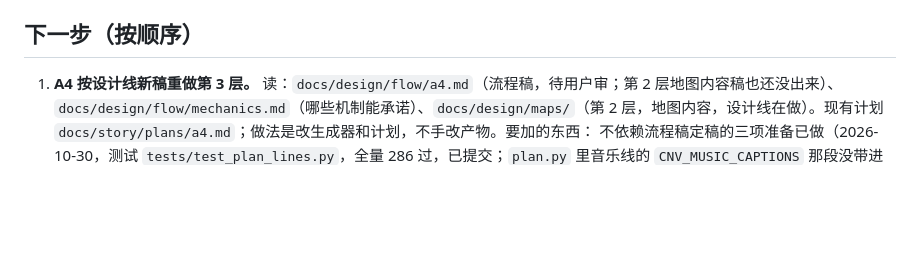
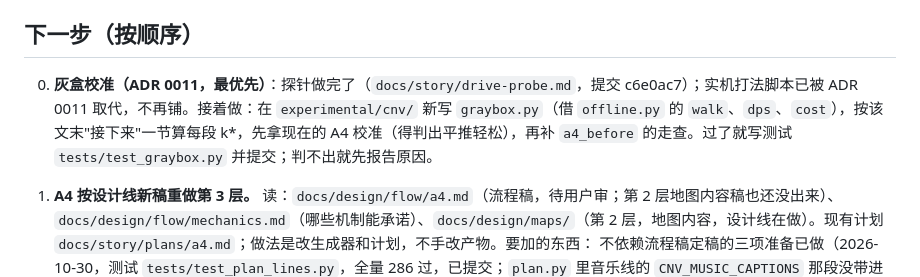
Before and after one commit to 77652189/RA3-CampaignLab, a Markdown page: docs/story/handoff.md, the part around the change. GitHub-like rendering; blank space fills up the shorter version.

Commit message:
Drive probe write-up (docs/story/drive-probe.md) and level-line hand-over: next is the ADR 0011 simulator graybox calibrated on A4
Co-Authored-By: Claude Sonnet 5.5 <noreply@anthropic.com>

```diff
--- a/docs/story/handoff.md
+++ b/docs/story/handoff.md
@@ -17,6 +17,8 @@
 - 工程师占油井：`a4 --check derrick` 过；"兵少于 N"的数法已测准（`mechanics.md` 兵少补援一行）。
 
 ## 下一步（按顺序）
+
+0. **灰盒校准（ADR 0011，最优先）**：探针做完了（`docs/story/drive-probe.md`，提交 c6e0ac7）；实机打法脚本已被 ADR 0011 取代，不再铺。接着做：在 `experimental/cnv/` 新写 `graybox.py`（借 `offline.py` 的 `walk`、`dps`、`cost`），按该文末"接下来"一节算每段 k\*，先拿现在的 A4 校准（得判出平推轻松），再补 `a4_before` 的走查。过了就写测试 `tests/test_graybox.py` 并提交；判不出就先报告原因。
 
 1. **A4 按设计线新稿重做第 3 层。** 读：`docs/design/flow/a4.md`（流程稿，待用户审；第 2 层地图内容稿也还没出来）、`docs/design/flow/mechanics.md`（哪些机制能承诺）、`docs/design/maps/`（第 2 层，地图内容，设计线在做）。现有计划 `docs/story/plans/a4.md`；做法是改生成器和计划，不手改产物。要加的东西：
    不依赖流程稿定稿的三项准备已做（2026-10-30，测试 `tests/test_plan_lines.py`，全量 286 过，已提交；`plan.py` 里音乐线的 `CNV_MUSIC_CAPTIONS` 那段没带进去，还在工作区）：
```
Also changed, not shown: docs/story/drive-probe.md (added, +38 -0 lines).
